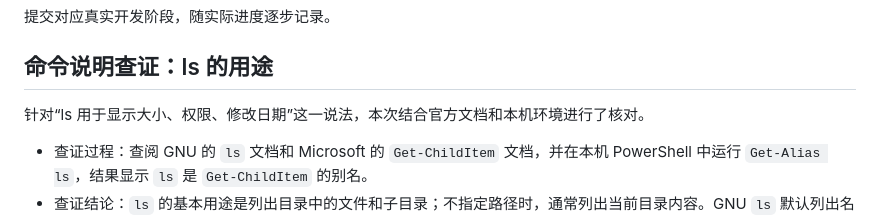
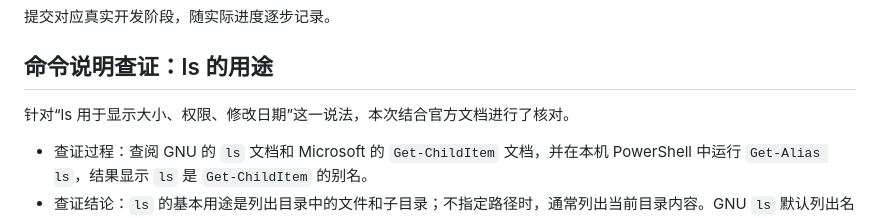
Before and after one commit to ANDY-bit-sys/kaohe, a Markdown page: README.md, the part around the change. Rendered like a GitHub page.

Commit message:
docs: simplify verification wording

```diff
--- a/README.md
+++ b/README.md
@@ -61,7 +61,7 @@
 
 ## 命令说明查证：ls 的用途
 
-针对“ls 用于显示大小、权限、修改日期”这一说法，本次结合官方文档和本机环境进行了核对。
+针对“ls 用于显示大小、权限、修改日期”这一说法，本次结合官方文档进行了核对。
 
 - 查证过程：查阅 GNU 的 `ls` 文档和 Microsoft 的 `Get-ChildItem` 文档，并在本机 PowerShell 中运行 `Get-Alias ls`，结果显示 `ls` 是 `Get-ChildItem` 的别名。
 - 查证结论：`ls` 的基本用途是列出目录中的文件和子目录；不指定路径时，通常列出当前目录内容。GNU `ls` 默认列出名称，使用 `ls -l` 才显示权限、大小、修改时间等详细信息；Windows PowerShell 中的 `ls` 默认就会显示模式（文件属性）、修改时间、大小和名称，其中模式不等同于完整的访问权限。
```
